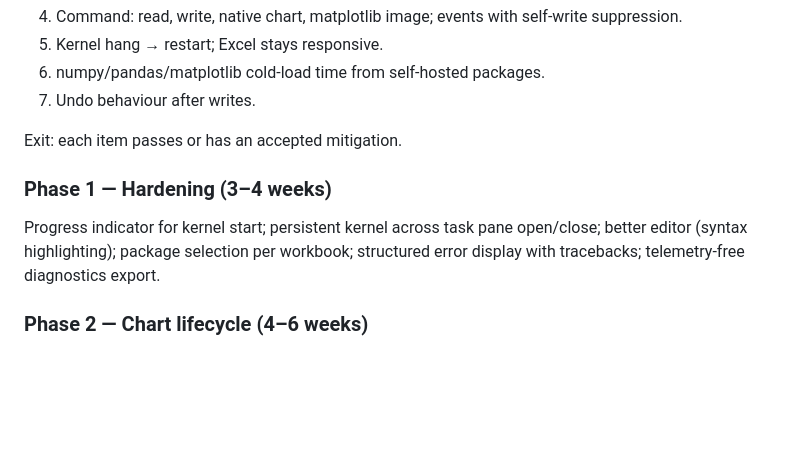
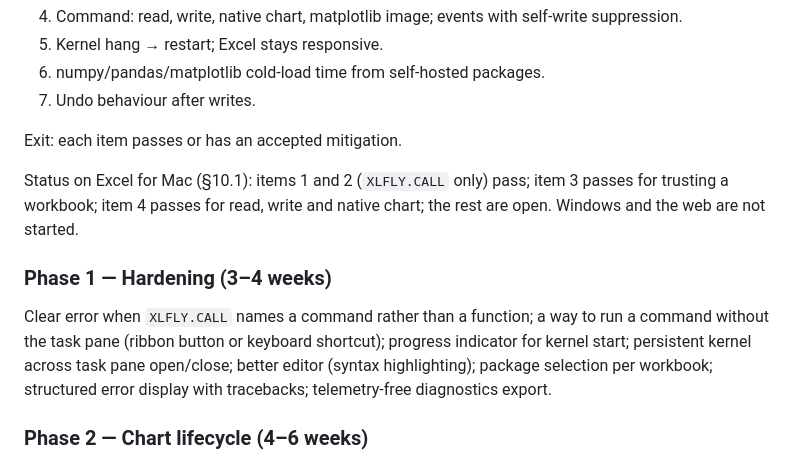
Before and after one commit to qaflabindia/xlfly, a Markdown page: docs/xlfly-comprehensive-implementation-blueprint.md, the part around one of its changes. GitHub-like rendering; blank space fills up the shorter version.

```diff
--- a/docs/xlfly-comprehensive-implementation-blueprint.md
+++ b/docs/xlfly-comprehensive-implementation-blueprint.md
@@ -187,9 +212,11 @@ On Excel for Mac (current channel), Windows (Microsoft 365) and the web:
 
 Exit: each item passes or has an accepted mitigation.
 
+Status on Excel for Mac (§10.1): items 1 and 2 (`XLFLY.CALL` only) pass; item 3 passes for trusting a workbook; item 4 passes for read, write and native chart; the rest are open. Windows and the web are not started.
+
 ### Phase 1 — Hardening (3–4 weeks)
 
-Progress indicator for kernel start; persistent kernel across task pane open/close; better editor (syntax highlighting); package selection per workbook; structured error display with tracebacks; telemetry-free diagnostics export.
+Clear error when `XLFLY.CALL` names a command rather than a function; a way to run a command without the task pane (ribbon button or keyboard shortcut); progress indicator for kernel start; persistent kernel across task pane open/close; better editor (syntax highlighting); package selection per workbook; structured error display with tracebacks; telemetry-free diagnostics export.
 
 ### Phase 2 — Chart lifecycle (4–6 weeks)
 
```
Also changed, not shown: other parts of docs/xlfly-comprehensive-implementation-blueprint.md (+26 -1 lines).
